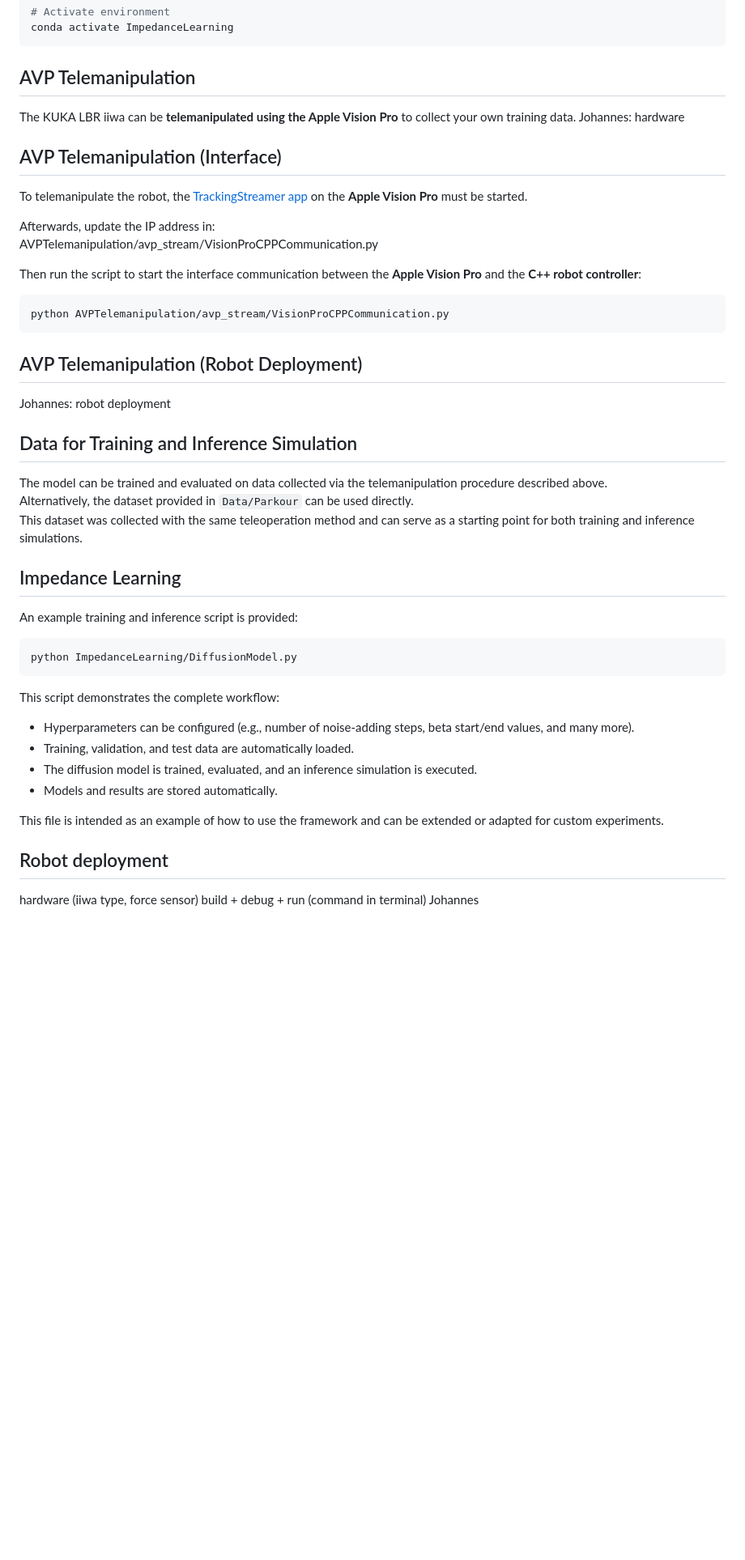
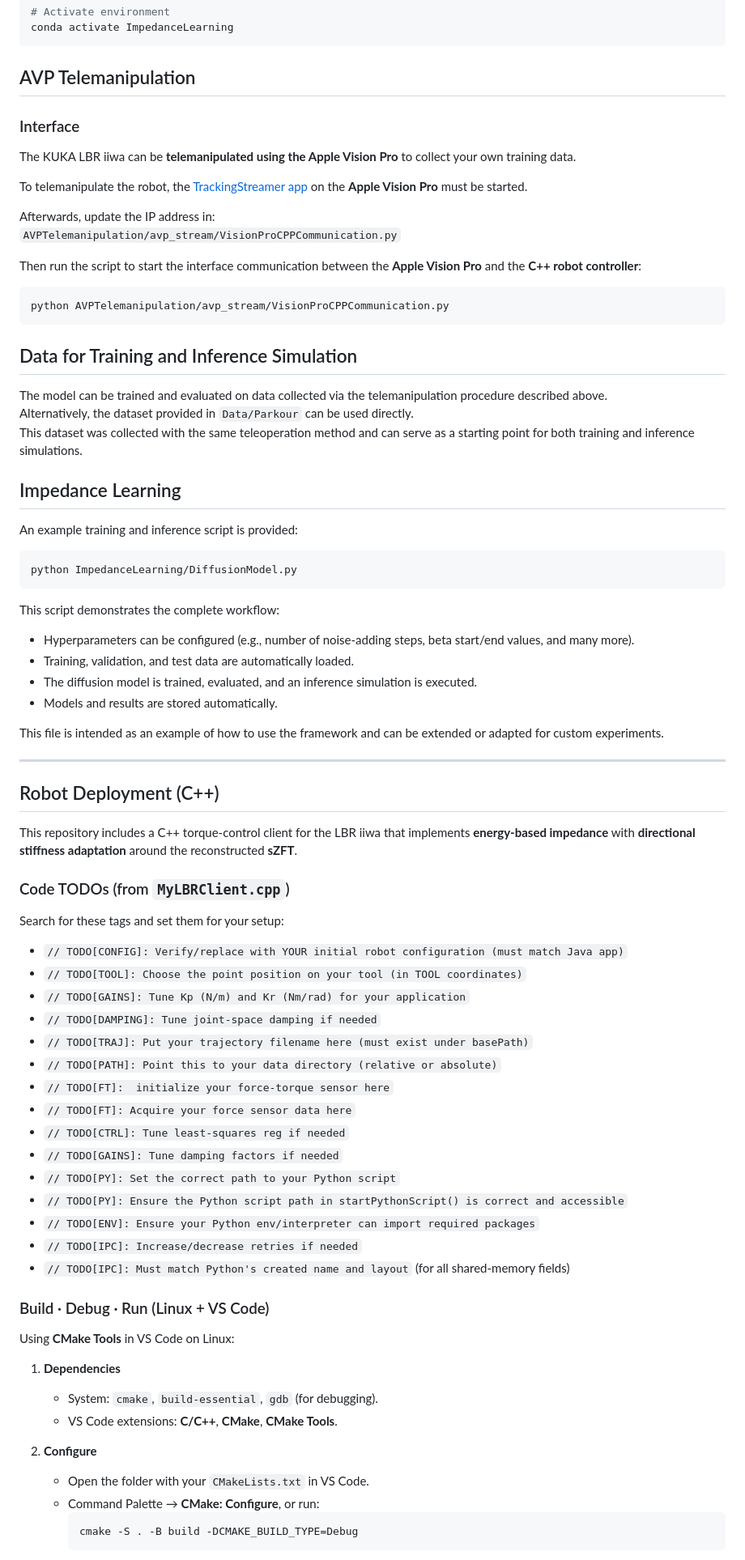
Before and after one commit to StrokeAIRobotics/DiffusionBasedImpedanceLearning, a Markdown page: README.md, the part around the change printed below. Shown: that part at 81% size. Rendered like a GitHub page; blank space fills up the shorter version.

````diff
--- a/README.md
+++ b/README.md
@@ -33,30 +48,26 @@ conda activate ImpedanceLearning
 ```
 
 ## AVP Telemanipulation
+
+### Interface
+
 The KUKA LBR iiwa can be **telemanipulated using the Apple Vision Pro** to collect your own training data.
-Johannes: hardware
-
-
-## AVP Telemanipulation (Interface)
 
 To telemanipulate the robot, the [TrackingStreamer app](https://github.com/Improbable-AI/VisionProTeleop) on the **Apple Vision Pro** must be started.
 
 Afterwards, update the IP address in:
-AVPTelemanipulation/avp_stream/VisionProCPPCommunication.py
+`AVPTelemanipulation/avp_stream/VisionProCPPCommunication.py`
 
 Then run the script to start the interface communication between the **Apple Vision Pro** and the **C++ robot controller**:
 
 ```bash
 python AVPTelemanipulation/avp_stream/VisionProCPPCommunication.py
 ```
-## AVP Telemanipulation (Robot Deployment)
-Johannes: robot deployment
 
 ## Data for Training and Inference Simulation
 The model can be trained and evaluated on data collected via the telemanipulation procedure described above.
 Alternatively, the dataset provided in `Data/Parkour` can be used directly.
 This dataset was collected with the same teleoperation method and can serve as a starting point for both training and inference simulations.
-
 
 ## Impedance Learning
 
@@ -65,6 +76,7 @@ An example training and inference script is provided:
 ```bash
 python ImpedanceLearning/DiffusionModel.py
 ```
+
 This script demonstrates the complete workflow:
 - Hyperparameters can be configured (e.g., number of noise-adding steps, beta start/end values, and many more).
 - Training, validation, and test data are automatically loaded.
@@ -73,8 +85,43 @@ This script demonstrates the complete workflow:
 
 This file is intended as an example of how to use the framework and can be extended or adapted for custom experiments.
 
+---
 
-## Robot deployment
-hardware (iiwa type, force sensor)
-build + debug + run (command in terminal)
-Johannes
+## Robot Deployment (C++)
+
+This repository includes a C++ torque-control client for the LBR iiwa that implements **energy-based impedance** with **directional stiffness adaptation** around the reconstructed **sZFT**.
+
+### Code TODOs (from `MyLBRClient.cpp`)
+Search for these tags and set them for your setup:
+
+- `// TODO[CONFIG]: Verify/replace with YOUR initial robot configuration (must match Java app)`
+- `// TODO[TOOL]: Choose the point position on your tool (in TOOL coordinates)`
+- `// TODO[GAINS]: Tune Kp (N/m) and Kr (Nm/rad) for your application`
+- `// TODO[DAMPING]: Tune joint-space damping if needed`
+- `// TODO[TRAJ]: Put your trajectory filename here (must exist under basePath)`
+- `// TODO[PATH]: Point this to your data directory (relative or absolute)`
+- `// TODO[FT]:  initialize your force-torque sensor here`
+- `// TODO[FT]: Acquire your force sensor data here`
+- `// TODO[CTRL]: Tune least-squares reg if needed`
+- `// TODO[GAINS]: Tune damping factors if needed`
+- `// TODO[PY]: Set the correct path to your Python script`
+- `// TODO[PY]: Ensure the Python script path in startPythonScript() is correct and accessible`
+- `// TODO[ENV]: Ensure your Python env/interpreter can import required packages`
+- `// TODO[IPC]: Increase/decrease retries if needed`
+- `// TODO[IPC]: Must match Python's created name and layout` (for all shared-memory fields)
+
+### Build · Debug · Run (Linux + VS Code)
+
+Using **CMake Tools** in VS Code on Linux:
+
+1. **Dependencies**
+   - System: `cmake`, `build-essential`, `gdb` (for debugging).
+   - VS Code extensions: **C/C++**, **CMake**, **CMake Tools**.
+
+2. **Configure**
+   - Open the folder with your `CMakeLists.txt` in VS Code.
+   - Command Palette → **CMake: Configure**, or run:
+     ```bash
+     cmake -S . -B build -DCMAKE_BUILD_TYPE=Debug
+     ```
+
````
Also changed, not shown: other parts of README.md (+46 -0 lines).
